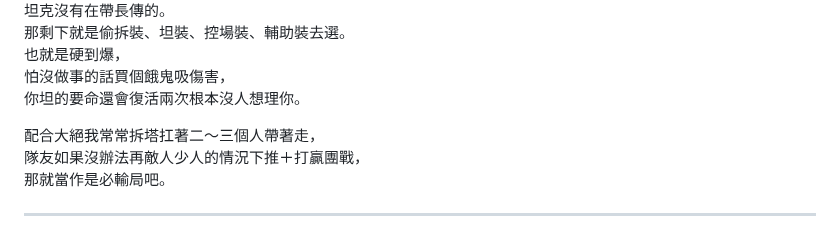
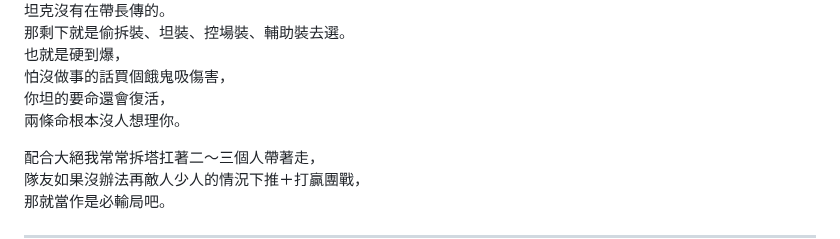
Before and after one commit to fadingfire18256/wc3_coach2, a Markdown page: guides/酒井忠次.md, the part around the change. Drawn GitHub-style.

Commit message:
Refactor sentence structure for clarity

```diff
--- a/guides/酒井忠次.md
+++ b/guides/酒井忠次.md
@@ -105,7 +105,8 @@ W狀態普攻就會暈，
 那剩下就是偷拆裝、坦裝、控場裝、輔助裝去選。
 也就是硬到爆，
 怕沒做事的話買個餓鬼吸傷害，
-你坦的要命還會復活兩次根本沒人想理你。
+你坦的要命還會復活，
+兩條命根本沒人想理你。
 
 配合大絕我常常拆塔扛著二～三個人帶著走，
 隊友如果沒辦法再敵人少人的情況下推＋打贏團戰，
```
